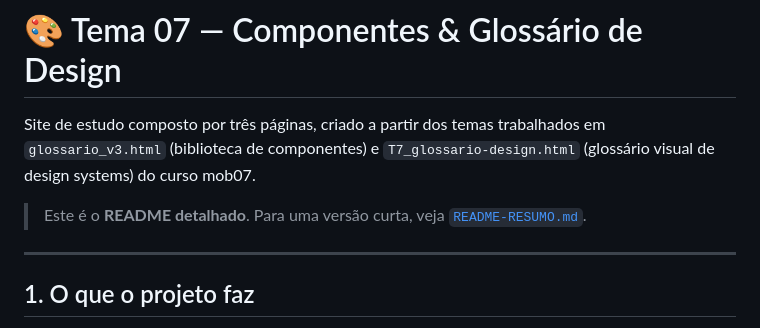
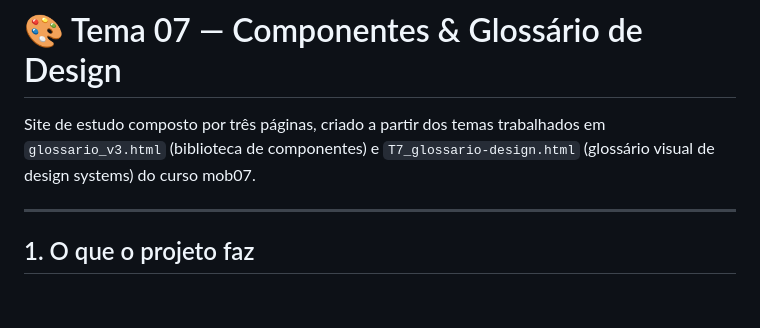
Before and after one commit to Pontooi/componentes_glossario, a Markdown page: README.md, the part around the change. Drawn GitHub-style; blank space fills up the shorter version.

```diff
--- a/README.md
+++ b/README.md
@@ -3,8 +3,6 @@
 Site de estudo composto por três páginas, criado a partir dos temas trabalhados em
 `glossario_v3.html` (biblioteca de componentes) e `T7_glossario-design.html`
 (glossário visual de design systems) do curso mob07.
-
-> Este é o **README detalhado**. Para uma versão curta, veja [`README-RESUMO.md`](./README-RESUMO.md).
 
 ---
 
```
